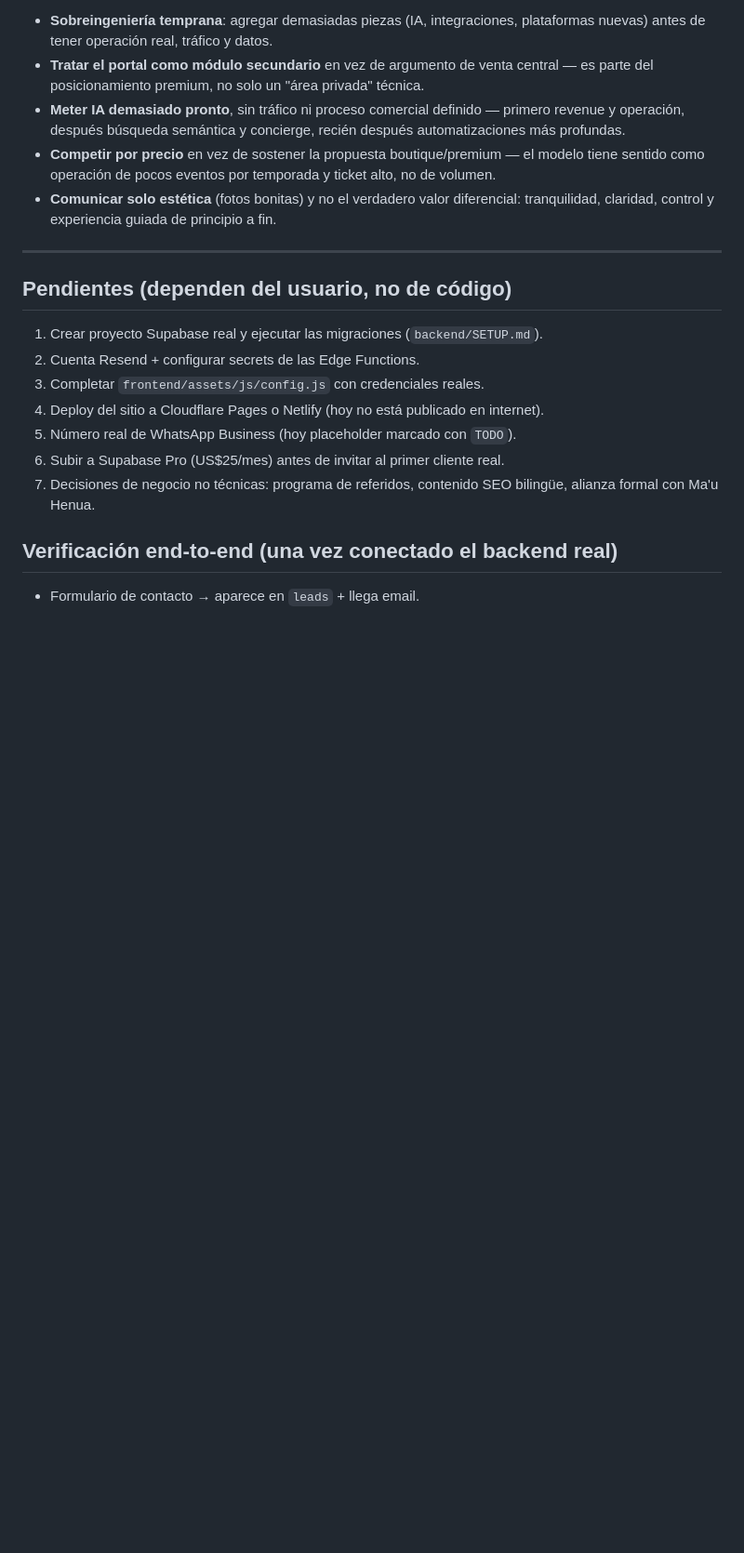
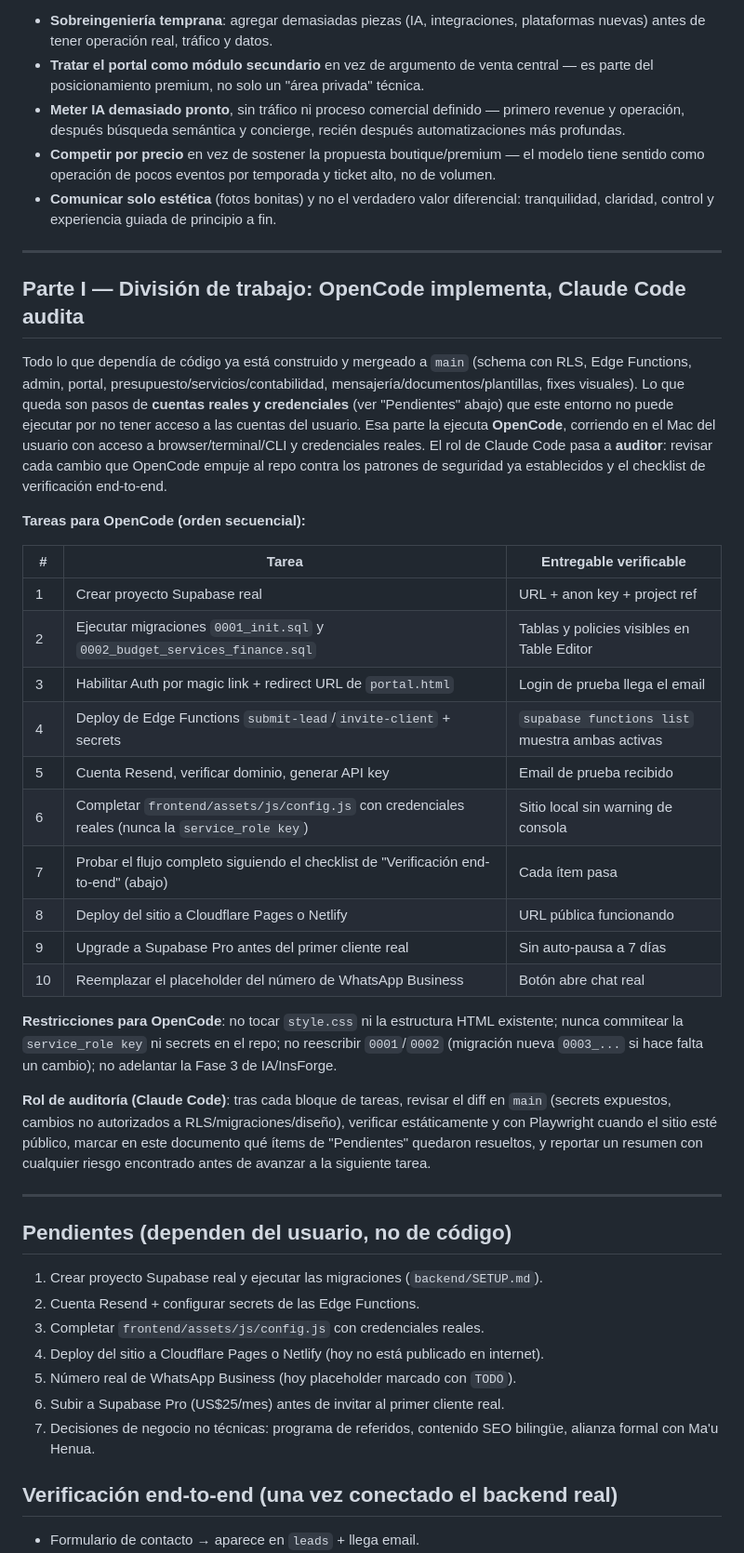
Before and after one commit to bjofrea-ctrl/discover-rapanui, a Markdown page: docs/PLAN.md, the part around the change. Shown at 93% size. GitHub-like rendering; blank space fills up the shorter version.

Commit message:
docs: agregar Parte I — división de trabajo OpenCode implementa / Claude Code audita
Documenta la hoja de ruta operativa siguiente: las 10 tareas de cuentas
reales y despliegue (Supabase, Resend, hosting, WhatsApp) quedan a cargo
de OpenCode corriendo en el Mac del usuario con credenciales reales,
mientras Claude Code pasa a rol de auditor de cada cambio que se
empuje al repo, verificando contra los patrones de seguridad (RLS,
service-role key, migraciones) ya establecidos.

```diff
--- a/docs/PLAN.md
+++ b/docs/PLAN.md
@@ -237,6 +237,31 @@ Los principales riesgos de este proyecto no son técnicos, sino estratégicos/de
 
 ---
 
+## Parte I — División de trabajo: OpenCode implementa, Claude Code audita
+
+Todo lo que dependía de código ya está construido y mergeado a `main` (schema con RLS, Edge Functions, admin, portal, presupuesto/servicios/contabilidad, mensajería/documentos/plantillas, fixes visuales). Lo que queda son pasos de **cuentas reales y credenciales** (ver "Pendientes" abajo) que este entorno no puede ejecutar por no tener acceso a las cuentas del usuario. Esa parte la ejecuta **OpenCode**, corriendo en el Mac del usuario con acceso a browser/terminal/CLI y credenciales reales. El rol de Claude Code pasa a **auditor**: revisar cada cambio que OpenCode empuje al repo contra los patrones de seguridad ya establecidos y el checklist de verificación end-to-end.
+
+**Tareas para OpenCode (orden secuencial):**
+
+| # | Tarea | Entregable verificable |
+|---|---|---|
+| 1 | Crear proyecto Supabase real | URL + anon key + project ref |
+| 2 | Ejecutar migraciones `0001_init.sql` y `0002_budget_services_finance.sql` | Tablas y policies visibles en Table Editor |
+| 3 | Habilitar Auth por magic link + redirect URL de `portal.html` | Login de prueba llega el email |
+| 4 | Deploy de Edge Functions `submit-lead`/`invite-client` + secrets | `supabase functions list` muestra ambas activas |
+| 5 | Cuenta Resend, verificar dominio, generar API key | Email de prueba recibido |
+| 6 | Completar `frontend/assets/js/config.js` con credenciales reales (nunca la `service_role key`) | Sitio local sin warning de consola |
+| 7 | Probar el flujo completo siguiendo el checklist de "Verificación end-to-end" (abajo) | Cada ítem pasa |
+| 8 | Deploy del sitio a Cloudflare Pages o Netlify | URL pública funcionando |
+| 9 | Upgrade a Supabase Pro antes del primer cliente real | Sin auto-pausa a 7 días |
+| 10 | Reemplazar el placeholder del número de WhatsApp Business | Botón abre chat real |
+
+**Restricciones para OpenCode**: no tocar `style.css` ni la estructura HTML existente; nunca commitear la `service_role key` ni secrets en el repo; no reescribir `0001`/`0002` (migración nueva `0003_...` si hace falta un cambio); no adelantar la Fase 3 de IA/InsForge.
+
+**Rol de auditoría (Claude Code)**: tras cada bloque de tareas, revisar el diff en `main` (secrets expuestos, cambios no autorizados a RLS/migraciones/diseño), verificar estáticamente y con Playwright cuando el sitio esté público, marcar en este documento qué ítems de "Pendientes" quedaron resueltos, y reportar un resumen con cualquier riesgo encontrado antes de avanzar a la siguiente tarea.
+
+---
+
 ## Pendientes (dependen del usuario, no de código)
 
 1. Crear proyecto Supabase real y ejecutar las migraciones (`backend/SETUP.md`).
```
